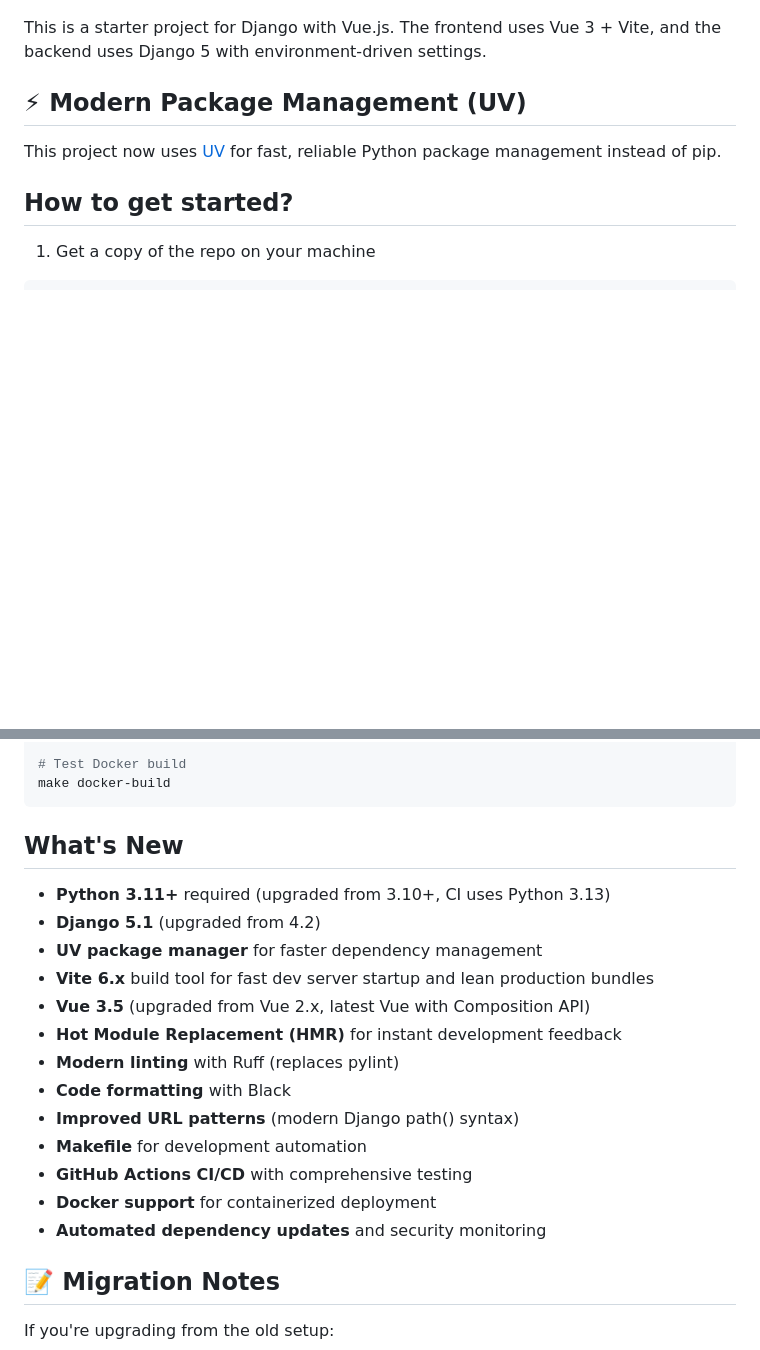
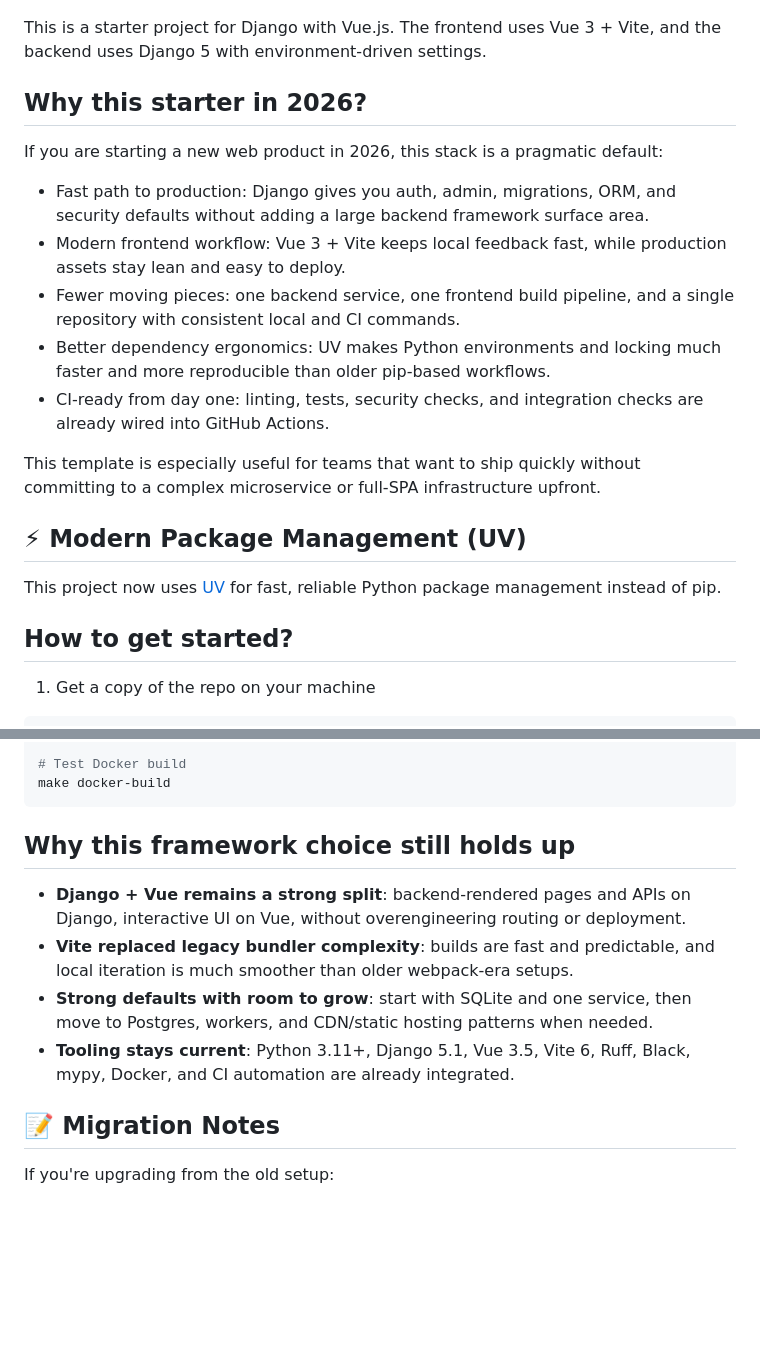
Before and after one commit to mikebz/djangovue, a Markdown page: README.md, 2 parts joined by grey strips. Drawn GitHub-style; blank space fills up the shorter version.

Commit message:
docs: enhance README with rationale for using this starter in 2026

````diff
--- a/README.md
+++ b/README.md
@@ -3,6 +3,18 @@
 
 This is a starter project for Django with Vue.js. The frontend uses Vue 3 + Vite, and the backend uses
 Django 5 with environment-driven settings.
+
+## Why this starter in 2026?
+
+If you are starting a new web product in 2026, this stack is a pragmatic default:
+
+- Fast path to production: Django gives you auth, admin, migrations, ORM, and security defaults without adding a large backend framework surface area.
+- Modern frontend workflow: Vue 3 + Vite keeps local feedback fast, while production assets stay lean and easy to deploy.
+- Fewer moving pieces: one backend service, one frontend build pipeline, and a single repository with consistent local and CI commands.
+- Better dependency ergonomics: UV makes Python environments and locking much faster and more reproducible than older pip-based workflows.
+- CI-ready from day one: linting, tests, security checks, and integration checks are already wired into GitHub Actions.
+
+This template is especially useful for teams that want to ship quickly without committing to a complex microservice or full-SPA infrastructure upfront.
 
 ## ⚡ Modern Package Management (UV)
 
@@ -170,21 +182,12 @@ make prod-build
 make docker-build
 ```
 
-## What's New
+## Why this framework choice still holds up
 
-- **Python 3.11+** required (upgraded from 3.10+, CI uses Python 3.13)
-- **Django 5.1** (upgraded from 4.2)
-- **UV package manager** for faster dependency management
-- **Vite 6.x** build tool for fast dev server startup and lean production bundles
-- **Vue 3.5** (upgraded from Vue 2.x, latest Vue with Composition API)
-- **Hot Module Replacement (HMR)** for instant development feedback
-- **Modern linting** with Ruff (replaces pylint)
-- **Code formatting** with Black
-- **Improved URL patterns** (modern Django path() syntax)
-- **Makefile** for development automation
-- **GitHub Actions CI/CD** with comprehensive testing
-- **Docker support** for containerized deployment
-- **Automated dependency updates** and security monitoring
+- **Django + Vue remains a strong split**: backend-rendered pages and APIs on Django, interactive UI on Vue, without overengineering routing or deployment.
+- **Vite replaced legacy bundler complexity**: builds are fast and predictable, and local iteration is much smoother than older webpack-era setups.
+- **Strong defaults with room to grow**: start with SQLite and one service, then move to Postgres, workers, and CDN/static hosting patterns when needed.
+- **Tooling stays current**: Python 3.11+, Django 5.1, Vue 3.5, Vite 6, Ruff, Black, mypy, Docker, and CI automation are already integrated.
 
 ## 📝 Migration Notes
 
````
